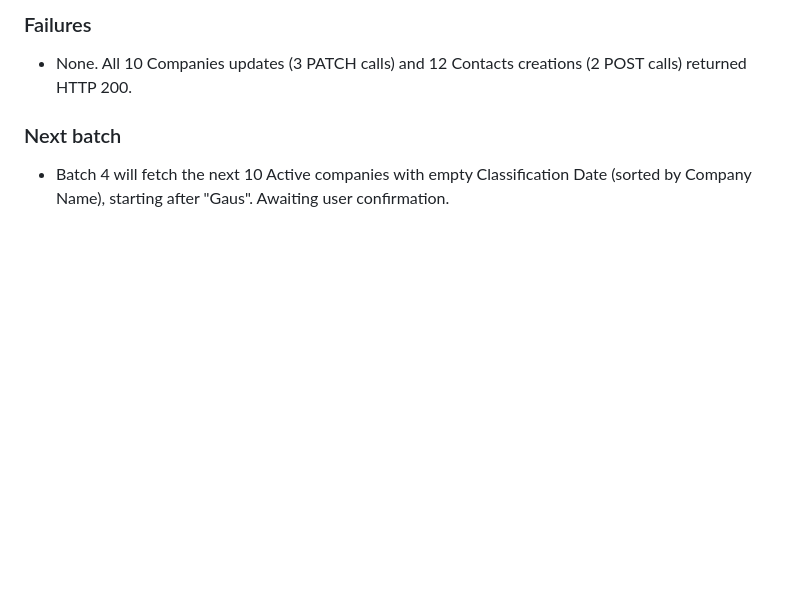
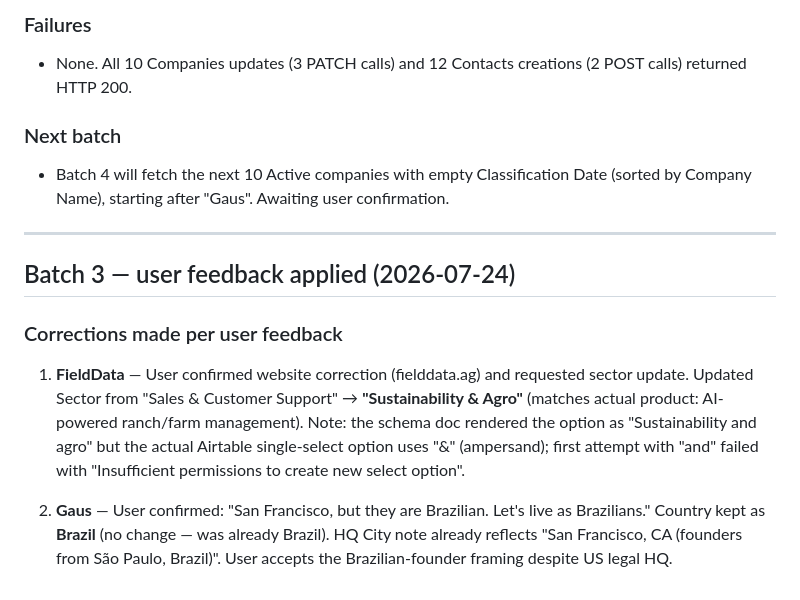
Before and after one commit to GM0x8e08/cursor101, a Markdown page: latam_demand_map/05_agent_b_log.md, the part around the change. GitHub-like rendering; blank space fills up the shorter version.

Commit message:
Apply user feedback on batch 3 (FieldData sector, Gaus country confirmation)
- FieldData: Sector updated Sales & Customer Support -> Sustainability & Agro per user request (matches actual ranch/farm management product). Note: schema doc rendered option as 'Sustainability and agro' but actual Airtable option uses '&' ampersand.
- Gaus: User confirmed keep Country as Brazil ('Let's live as Brazilians') despite San Francisco HQ — no change needed, was already Brazil.

Co-authored-by: GM0x_8e08 <GM0x8e08@users.noreply.github.com>

```diff
--- a/latam_demand_map/05_agent_b_log.md
+++ b/latam_demand_map/05_agent_b_log.md
@@ -256,3 +256,13 @@ The CSV entry for Birdie had Country=Mexico and Sector=Logistics Mobility & Ops
 
 ### Next batch
 - Batch 4 will fetch the next 10 Active companies with empty Classification Date (sorted by Company Name), starting after "Gaus". Awaiting user confirmation.
+
+---
+
+## Batch 3 — user feedback applied (2026-07-24)
+
+### Corrections made per user feedback
+
+1. **FieldData** — User confirmed website correction (fielddata.ag) and requested sector update. Updated Sector from "Sales & Customer Support" → **"Sustainability & Agro"** (matches actual product: AI-powered ranch/farm management). Note: the schema doc rendered the option as "Sustainability and agro" but the actual Airtable single-select option uses "&" (ampersand); first attempt with "and" failed with "Insufficient permissions to create new select option".
+
+2. **Gaus** — User confirmed: "San Francisco, but they are Brazilian. Let's live as Brazilians." Country kept as **Brazil** (no change — was already Brazil). HQ City note already reflects "San Francisco, CA (founders from São Paulo, Brazil)". User accepts the Brazilian-founder framing despite US legal HQ.
```
